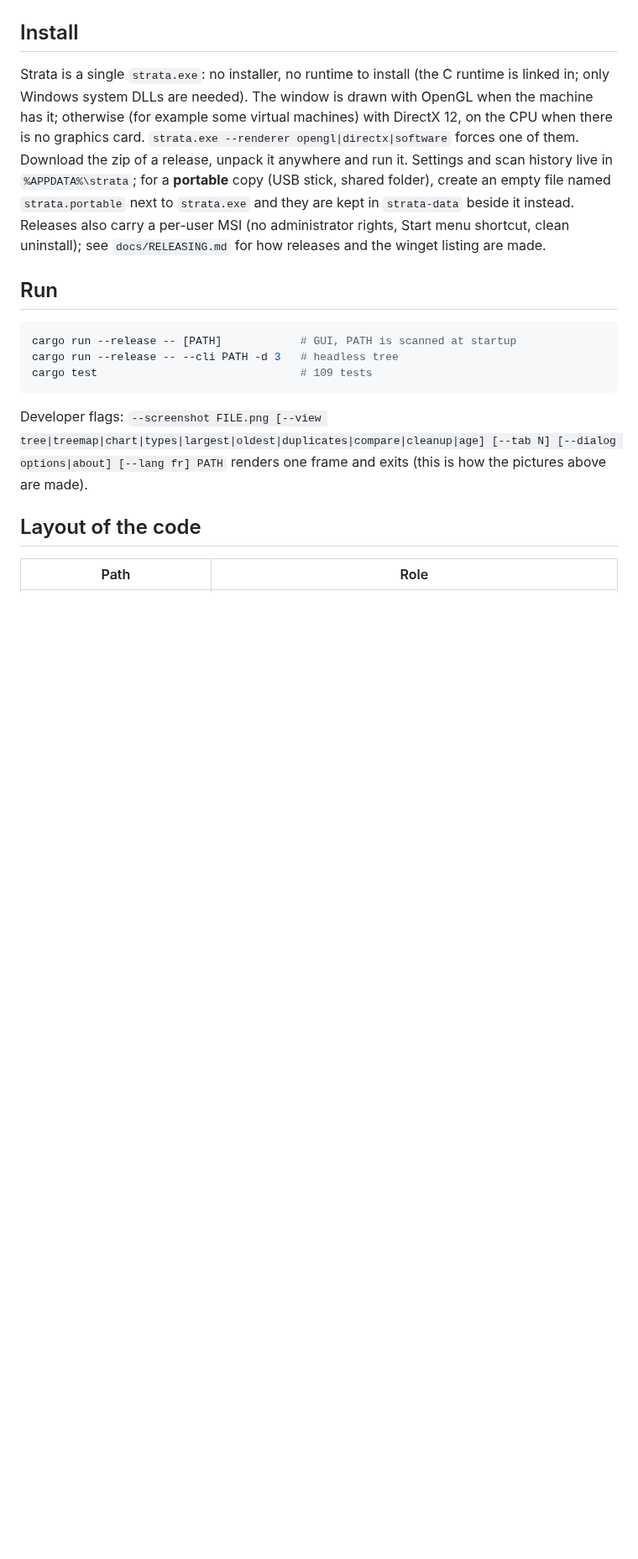
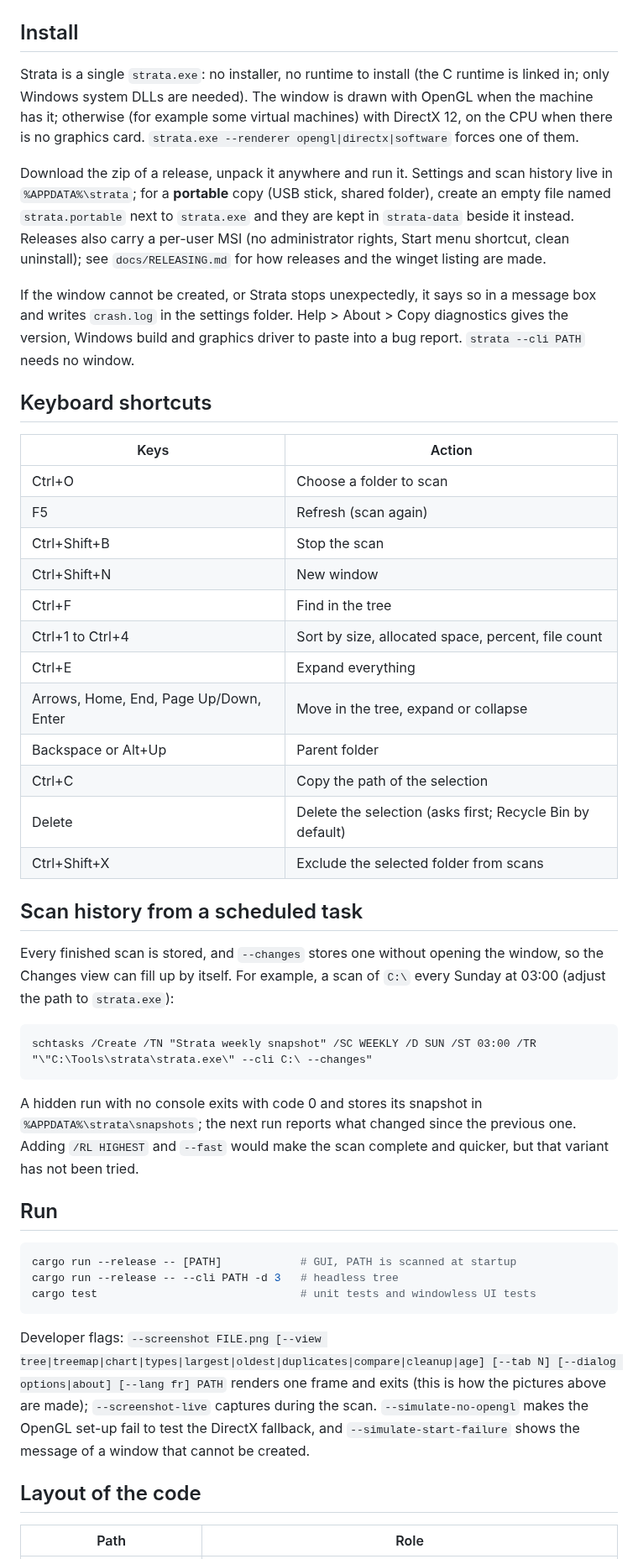
Before and after one commit to laurentvv/strata, a Markdown page: README.md, the part around one of its changes. Shown at 84% size. Rendered like a GitHub page; blank space fills up the shorter version.

Commit message:
README: bring it up to date, English screenshots only (#29)
New sections (keyboard shortcuts, scan history from a scheduled task), the
start page, Recycle Bin, DirectX fallback, crash log and diagnostics, the
developer flags, the code layout and the known limits (no code signing, the
fallback not yet run in a Hyper-V guest). All screenshots are retaken in
English; the French one is removed.

Co-authored-by: Claude Sonnet 5.5 <noreply@anthropic.com>

````diff
--- a/README.md
+++ b/README.md
@@ -46,22 +51,60 @@ live tree and a proportional map, find what can be cleaned, and keep a history t
 Strata is a single `strata.exe`: no installer, no runtime to install (the C runtime is linked in; only
 Windows system DLLs are needed). The window is drawn with OpenGL when the machine has it; otherwise
 (for example some virtual machines) with DirectX 12, on the CPU when there is no graphics card.
-`strata.exe --renderer opengl|directx|software` forces one of them. Download the zip of a release,
-unpack it anywhere and run it. Settings and scan history live in `%APPDATA%\strata`; for a **portable**
-copy (USB stick, shared folder), create an empty file named `strata.portable` next to `strata.exe` and
-they are kept in `strata-data` beside it instead. Releases also carry a per-user MSI (no administrator rights,
-Start menu shortcut, clean uninstall); see `docs/RELEASING.md` for how releases and the winget listing are made.
+`strata.exe --renderer opengl|directx|software` forces one of them.
+
+Download the zip of a release, unpack it anywhere and run it. Settings and scan history live in
+`%APPDATA%\strata`; for a **portable** copy (USB stick, shared folder), create an empty file named
+`strata.portable` next to `strata.exe` and they are kept in `strata-data` beside it instead. Releases also carry a
+per-user MSI (no administrator rights, Start menu shortcut, clean uninstall); see `docs/RELEASING.md` for how
+releases and the winget listing are made.
+
+If the window cannot be created, or Strata stops unexpectedly, it says so in a message box and writes `crash.log` in
+the settings folder. Help > About > Copy diagnostics gives the version, Windows build and graphics driver to paste
+into a bug report. `strata --cli PATH` needs no window.
+
+## Keyboard shortcuts
+
+| Keys | Action |
+|---|---|
+| Ctrl+O | Choose a folder to scan |
+| F5 | Refresh (scan again) |
+| Ctrl+Shift+B | Stop the scan |
+| Ctrl+Shift+N | New window |
+| Ctrl+F | Find in the tree |
+| Ctrl+1 to Ctrl+4 | Sort by size, allocated space, percent, file count |
+| Ctrl+E | Expand everything |
+| Arrows, Home, End, Page Up/Down, Enter | Move in the tree, expand or collapse |
+| Backspace or Alt+Up | Parent folder |
+| Ctrl+C | Copy the path of the selection |
+| Delete | Delete the selection (asks first; Recycle Bin by default) |
+| Ctrl+Shift+X | Exclude the selected folder from scans |
+
+## Scan history from a scheduled task
+
+Every finished scan is stored, and `--changes` stores one without opening the window, so the Changes view can fill
+up by itself. For example, a scan of `C:\` every Sunday at 03:00 (adjust the path to `strata.exe`):
+
+```bat
+schtasks /Create /TN "Strata weekly snapshot" /SC WEEKLY /D SUN /ST 03:00 /TR "\"C:\Tools\strata\strata.exe\" --cli C:\ --changes"
+```
+
+A hidden run with no console exits with code 0 and stores its snapshot in `%APPDATA%\strata\snapshots`; the next run
+reports what changed since the previous one. Adding `/RL HIGHEST` and `--fast` would make the scan complete and
+quicker, but that variant has not been tried.
 
 ## Run
 
 ```bash
 cargo run --release -- [PATH]            # GUI, PATH is scanned at startup
 cargo run --release -- --cli PATH -d 3   # headless tree
-cargo test                               # 109 tests
+cargo test                               # unit tests and windowless UI tests
 ```
 
 Developer flags: `--screenshot FILE.png [--view tree|treemap|chart|types|largest|oldest|duplicates|compare|cleanup|age] [--tab N] [--dialog options|about] [--lang fr] PATH`
-renders one frame and exits (this is how the pictures above are made).
+renders one frame and exits (this is how the pictures above are made); `--screenshot-live` captures during the scan.
+`--simulate-no-opengl` makes the OpenGL set-up fail to test the DirectX fallback, and `--simulate-start-failure`
+shows the message of a window that cannot be created.
 
 ## Layout of the code
 
````
Also changed, not shown: other parts of README.md (+20 -14 lines), docs/screenshots/cleanup.png, docs/screenshots/live_scan.png, docs/screenshots/ribbon_view.png, docs/screenshots/tree.png, docs/screenshots/tree_fr.png (deleted), docs/screenshots/treemap.png.
